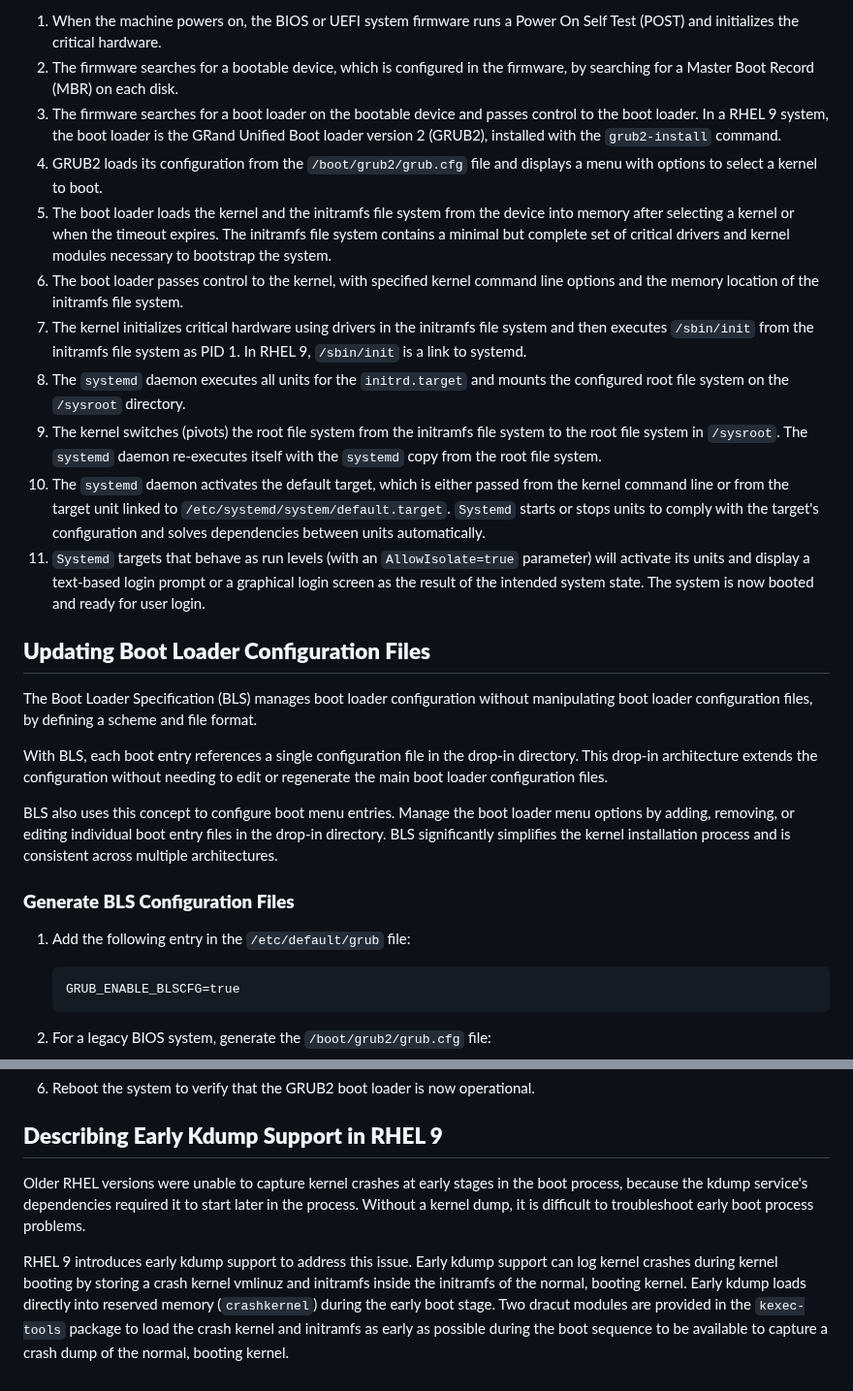
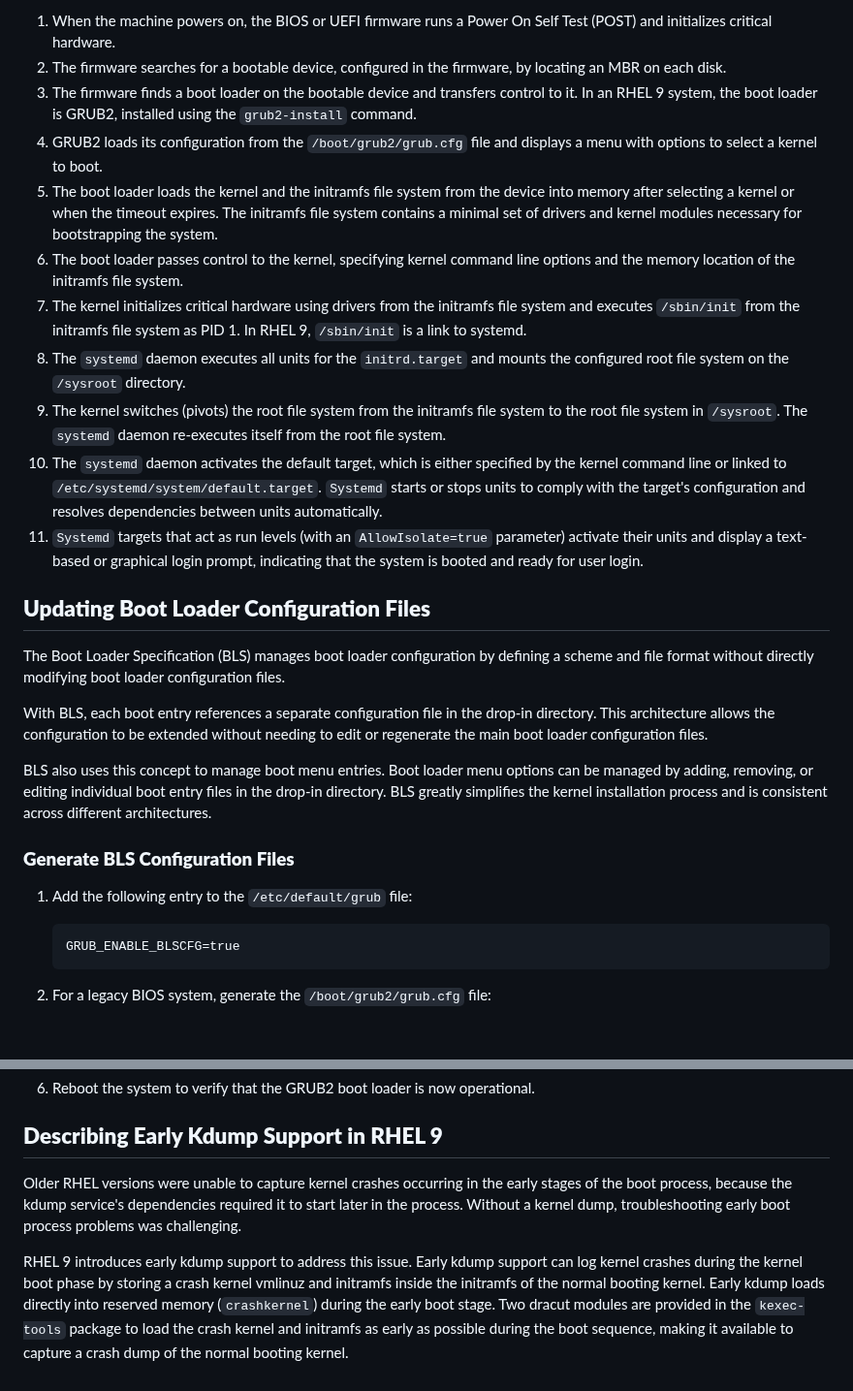
Before and after one commit to RedHatRanger/RHCA9Vagrant, a Markdown page: EX342_Linux_Troubleshooting/LESSONS/08_.md, 2 parts joined by grey strips. Shown at 97% size. Drawn GitHub-style; blank space fills up the shorter version.

````diff
--- a/EX342_Linux_Troubleshooting/LESSONS/08_.md
+++ b/EX342_Linux_Troubleshooting/LESSONS/08_.md
@@ -58,27 +55,27 @@ Booting Red Hat Enterprise Linux 9 on a physical x86_64 system is a sequential s
 
-1. When the machine powers on, the BIOS or UEFI system firmware runs a Power On Self Test (POST) and initializes the critical hardware.
-2. The firmware searches for a bootable device, which is configured in the firmware, by searching for a Master Boot Record (MBR) on each disk.
-3. The firmware searches for a boot loader on the bootable device and passes control to the boot loader. In a RHEL 9 system, the boot loader is the GRand Unified Boot loader version 2 (GRUB2), installed with the `grub2-install` command.
+1. When the machine powers on, the BIOS or UEFI firmware runs a Power On Self Test (POST) and initializes critical hardware.
+2. The firmware searches for a bootable device, configured in the firmware, by locating an MBR on each disk.
+3. The firmware finds a boot loader on the bootable device and transfers control to it. In an RHEL 9 system, the boot loader is GRUB2, installed using the `grub2-install` command.
 4. GRUB2 loads its configuration from the `/boot/grub2/grub.cfg` file and displays a menu with options to select a kernel to boot.
-5. The boot loader loads the kernel and the initramfs file system from the device into memory after selecting a kernel or when the timeout expires. The initramfs file system contains a minimal but complete set of critical drivers and kernel modules necessary to bootstrap the system.
-6. The boot loader passes control to the kernel, with specified kernel command line options and the memory location of the initramfs file system.
-7. The kernel initializes critical hardware using drivers in the initramfs file system and then executes `/sbin/init` from the initramfs file system as PID 1. In RHEL 9, `/sbin/init` is a link to systemd.
+5. The boot loader loads the kernel and the initramfs file system from the device into memory after selecting a kernel or when the timeout expires. The initramfs file system contains a minimal set of drivers and kernel modules necessary for bootstrapping the system.
+6. The boot loader passes control to the kernel, specifying kernel command line options and the memory location of the initramfs file system.
+7. The kernel initializes critical hardware using drivers from the initramfs file system and executes `/sbin/init` from the initramfs file system as PID 1. In RHEL 9, `/sbin/init` is a link to systemd.
 8. The `systemd` daemon executes all units for the `initrd.target` and mounts the configured root file system on the `/sysroot` directory.
-9. The kernel switches (pivots) the root file system from the initramfs file system to the root file system in `/sysroot`. The `systemd` daemon re-executes itself with the `systemd` copy from the root file system.
-10. The `systemd` daemon activates the default target, which is either passed from the kernel command line or from the target unit linked to `/etc/systemd/system/default.target`. `Systemd` starts or stops units to comply with the target's configuration and solves dependencies between units automatically.
-11. `Systemd` targets that behave as run levels (with an `AllowIsolate=true` parameter) will activate its units and display a text-based login prompt or a graphical login screen as the result of the intended system state. The system is now booted and ready for user login.
+9. The kernel switches (pivots) the root file system from the initramfs file system to the root file system in `/sysroot`. The `systemd` daemon re-executes itself from the root file system.
+10. The `systemd` daemon activates the default target, which is either specified by the kernel command line or linked to `/etc/systemd/system/default.target`. `Systemd` starts or stops units to comply with the target's configuration and resolves dependencies between units automatically.
+11. `Systemd` targets that act as run levels (with an `AllowIsolate=true` parameter) activate their units and display a text-based or graphical login prompt, indicating that the system is booted and ready for user login.
 
 ## **Updating Boot Loader Configuration Files**
 
-The Boot Loader Specification (BLS) manages boot loader configuration without manipulating boot loader configuration files, by defining a scheme and file format.
+The Boot Loader Specification (BLS) manages boot loader configuration by defining a scheme and file format without directly modifying boot loader configuration files.
 
-With BLS, each boot entry references a single configuration file in the drop-in directory. This drop-in architecture extends the configuration without needing to edit or regenerate the main boot loader configuration files.
+With BLS, each boot entry references a separate configuration file in the drop-in directory. This architecture allows the configuration to be extended without needing to edit or regenerate the main boot loader configuration files.
 
-BLS also uses this concept to configure boot menu entries. Manage the boot loader menu options by adding, removing, or editing individual boot entry files in the drop-in directory. BLS significantly simplifies the kernel installation process and is consistent across multiple architectures.
+BLS also uses this concept to manage boot menu entries. Boot loader menu options can be managed by adding, removing, or editing individual boot entry files in the drop-in directory. BLS greatly simplifies the kernel installation process and is consistent across different architectures.
 
 ### **Generate BLS Configuration Files**
 
-1. Add the following entry in the `/etc/default/grub` file:
+1. Add the following entry to the `/etc/default/grub` file:
 
    ```
    GRUB_ENABLE_BLSCFG=true
@@ -163,6 +160,6 @@ If a system is not running when this issue occurs, the repair must be performed
 
 ## **Describing Early Kdump Support in RHEL 9**
 
-Older RHEL versions were unable to capture kernel crashes at early stages in the boot process, because the kdump service's dependencies required it to start later in the process. Without a kernel dump, it is difficult to troubleshoot early boot process problems.
+Older RHEL versions were unable to capture kernel crashes occurring in the early stages of the boot process, because the kdump service's dependencies required it to start later in the process. Without a kernel dump, troubleshooting early boot process problems was challenging.
 
-RHEL 9 introduces early kdump support to address this issue. Early kdump support can log kernel crashes during kernel booting by storing a crash kernel vmlinuz and initramfs inside the initramfs of the normal, booting kernel. Early kdump loads directly into reserved memory (`crashkernel`) during the early boot stage. Two dracut modules are provided in the `kexec-tools` package to load the crash kernel and initramfs as early as possible during the boot sequence to be available to capture a crash dump of the normal, booting kernel.
+RHEL 9 introduces early kdump support to address this issue. Early kdump support can log kernel crashes during the kernel boot phase by storing a crash kernel vmlinuz and initramfs inside the initramfs of the normal booting kernel. Early kdump loads directly into reserved memory (`crashkernel`) during the early boot stage. Two dracut modules are provided in the `kexec-tools` package to load the crash kernel and initramfs as early as possible during the boot sequence, making it available to capture a crash dump of the normal booting kernel.
````
Also changed, not shown: other parts of EX342_Linux_Troubleshooting/LESSONS/08_.md (+21 -24 lines).
